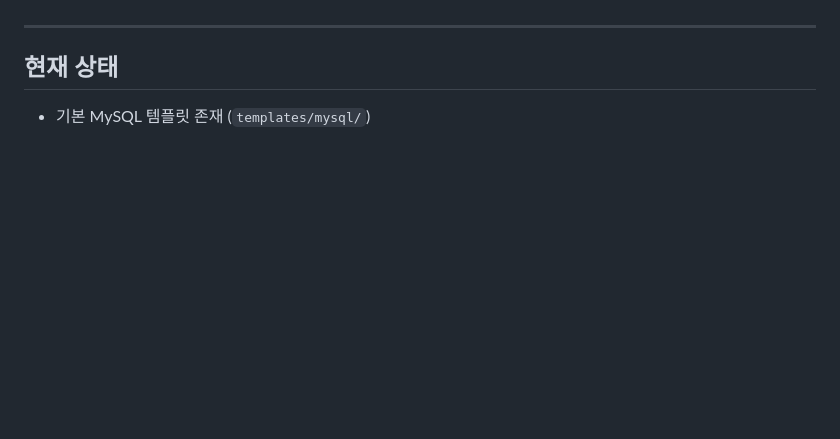
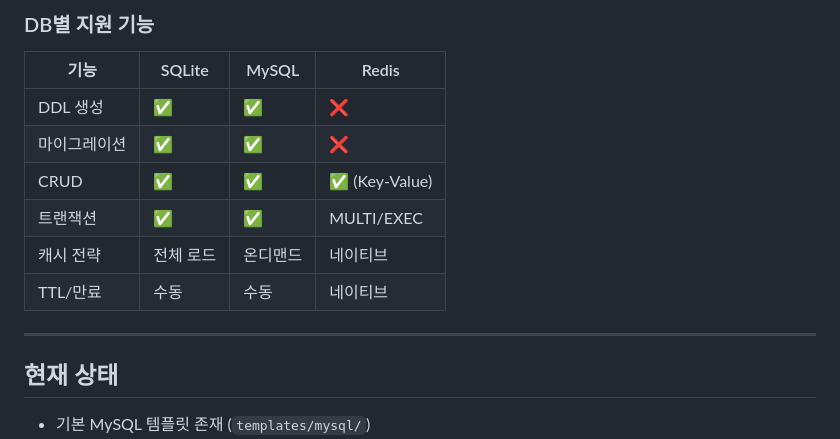
Before and after one commit to ittodo/PolyGen, a Markdown page: SQL_TODO.md, the part around one of its changes. Rendered like a GitHub page; blank space fills up the shorter version.

```diff
--- a/SQL_TODO.md
+++ b/SQL_TODO.md
@@ -12,3 +81,13 @@
+### DB별 지원 기능
+
+| 기능 | SQLite | MySQL | Redis |
+|------|--------|-------|-------|
+| DDL 생성 | ✅ | ✅ | ❌ |
+| 마이그레이션 | ✅ | ✅ | ❌ |
+| CRUD | ✅ | ✅ | ✅ (Key-Value) |
+| 트랜잭션 | ✅ | ✅ | MULTI/EXEC |
+| 캐시 전략 | 전체 로드 | 온디맨드 | 네이티브 |
+| TTL/만료 | 수동 | 수동 | 네이티브 |
 
 ---
 
```
Also changed, not shown: other parts of SQL_TODO.md (+69 -0 lines).
